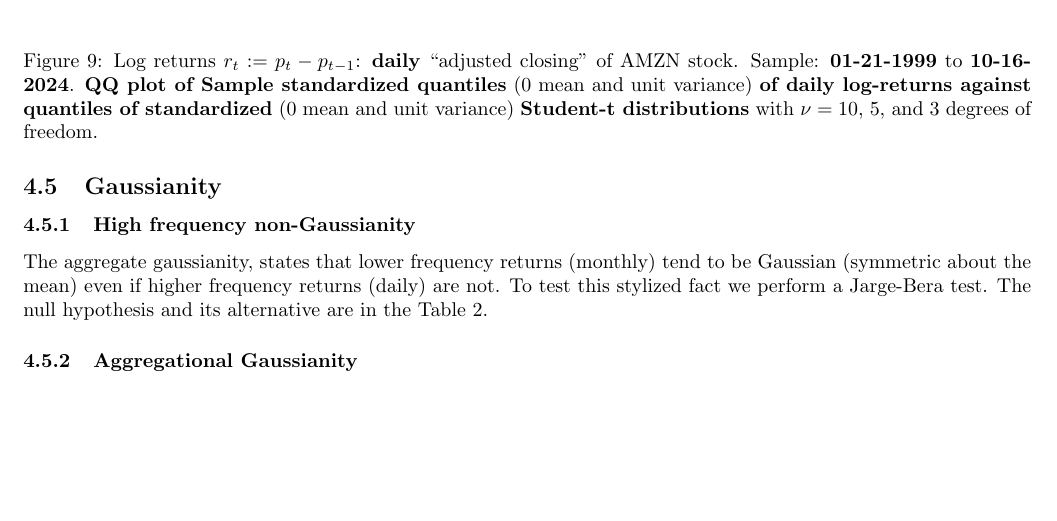
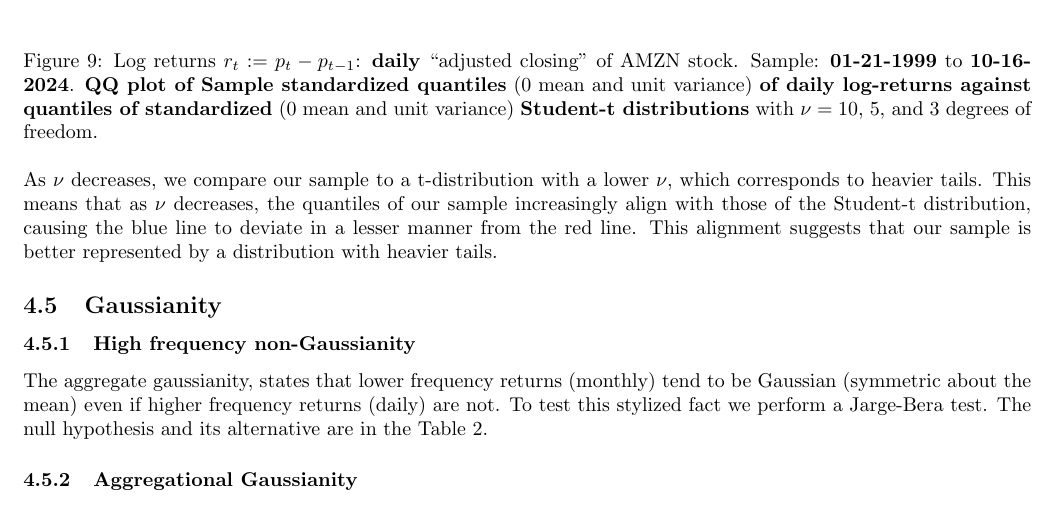
Before and after one commit to cgav1n1/Econometrics_Stylized_Facts, a LaTeX problem sheet (Latex/assignment.tex): part of page 7 of 10, cut so that both start at the same text, the shorter picture padded with empty space. Compiled offline with pdfLaTeX.

Commit message:
last last

```diff
--- a/Latex/assignment.tex
+++ b/Latex/assignment.tex
@@ -284,6 +284,9 @@ fall below the blue line. This indicates that the lower quantiles of the empiric
     Sample: \textbf{01-21-1999} to \textbf{10-16-2024}. \textbf{QQ plot of Sample standardized quantiles} (0 mean and unit variance) \textbf{of daily log-returns against quantiles of standardized} (0 mean and unit variance) \textbf{Student-t distributions} with $\nu = 10$, 5, and 3 degrees of freedom.}
     \label{fig:Hstogram_QQ_plot_T_student}
 \end{figure}
+
+\noindent As $\nu$ decreases, we compare our sample to a t-distribution with a lower $\nu$, which corresponds to heavier tails. This means that as $\nu$ decreases, the quantiles of our sample increasingly align with those of the Student-t distribution, causing the blue line to deviate in a lesser manner from the red line. This alignment suggests that our sample is better represented by a distribution with heavier tails.
+
 \subsection{Gaussianity}
 \subsubsection{High frequency non-Gaussianity}
 
```
Also changed, not shown: Latex/assignment.pdf, 2 other files.
